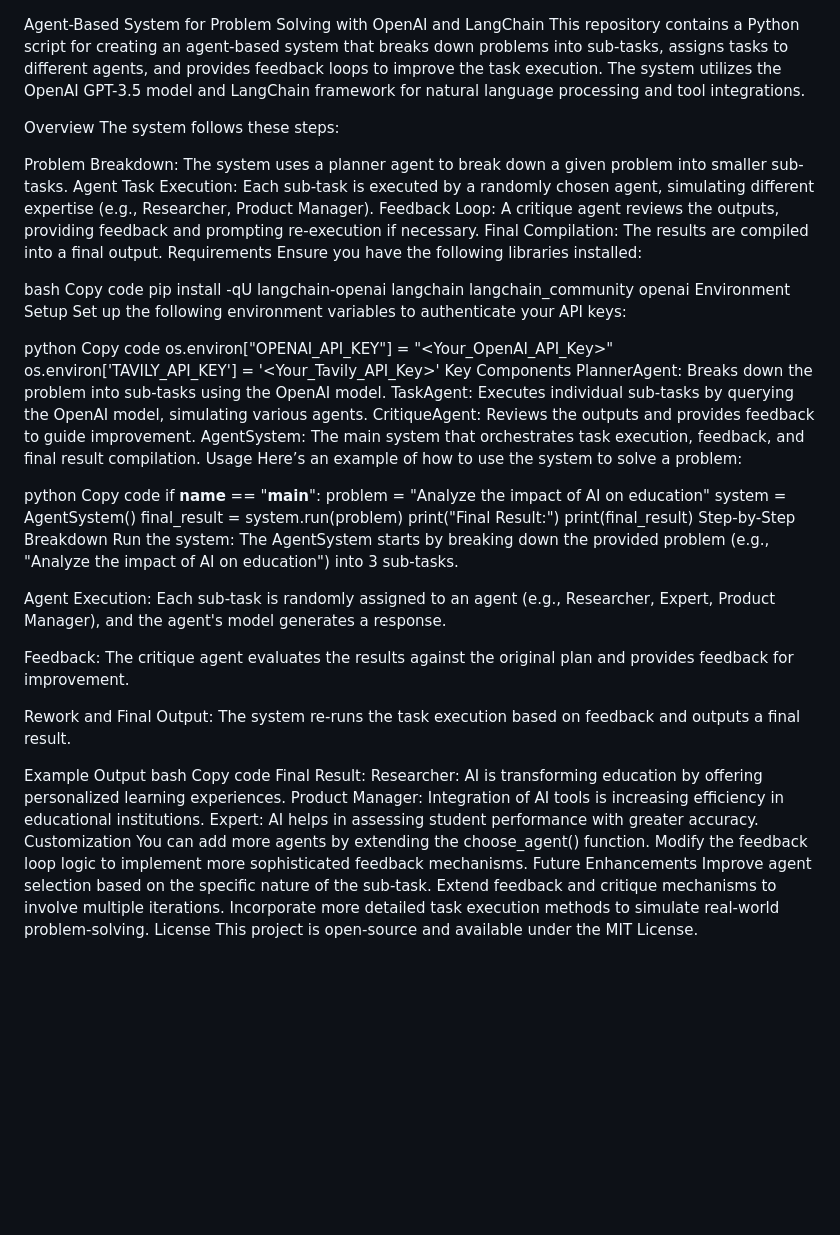
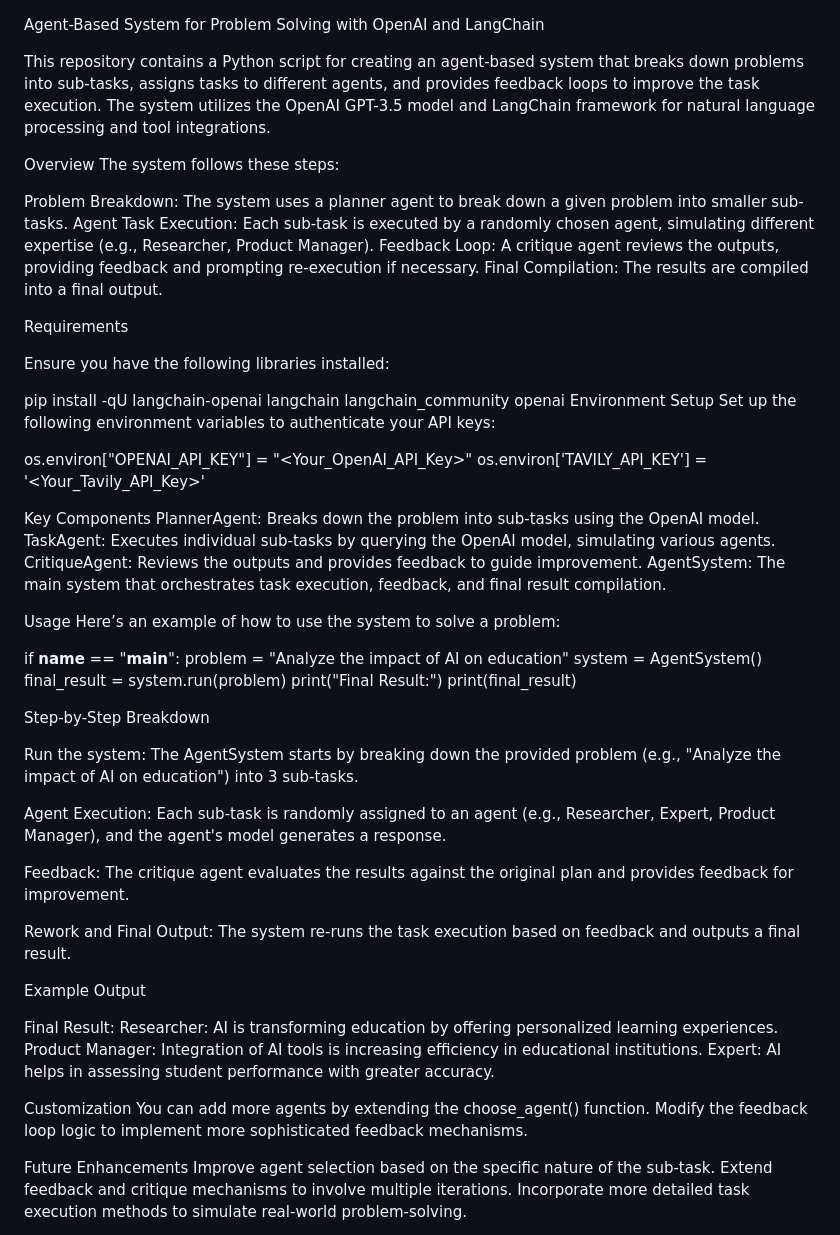
Before and after one commit to agentopedia/project-almanac, a Markdown page: README.md, the part around the change. Rendered like a GitHub page; blank space fills up the shorter version.

```diff
--- a/README.md
+++ b/README.md
@@ -1,4 +1,5 @@
 Agent-Based System for Problem Solving with OpenAI and LangChain
+
 This repository contains a Python script for creating an agent-based system that breaks down problems into sub-tasks, assigns tasks to different agents, and provides feedback loops to improve the task execution. The system utilizes the OpenAI GPT-3.5 model and LangChain framework for natural language processing and tool integrations.
 
 Overview
@@ -8,36 +9,36 @@ Problem Breakdown: The system uses a planner agent to break down a given problem
 Agent Task Execution: Each sub-task is executed by a randomly chosen agent, simulating different expertise (e.g., Researcher, Product Manager).
 Feedback Loop: A critique agent reviews the outputs, providing feedback and prompting re-execution if necessary.
 Final Compilation: The results are compiled into a final output.
+
 Requirements
+
 Ensure you have the following libraries installed:
 
-bash
-Copy code
 pip install -qU langchain-openai langchain langchain_community openai
 Environment Setup
 Set up the following environment variables to authenticate your API keys:
 
-python
-Copy code
 os.environ["OPENAI_API_KEY"] = "<Your_OpenAI_API_Key>"
 os.environ['TAVILY_API_KEY'] = '<Your_Tavily_API_Key>'
+
 Key Components
 PlannerAgent: Breaks down the problem into sub-tasks using the OpenAI model.
 TaskAgent: Executes individual sub-tasks by querying the OpenAI model, simulating various agents.
 CritiqueAgent: Reviews the outputs and provides feedback to guide improvement.
 AgentSystem: The main system that orchestrates task execution, feedback, and final result compilation.
+
 Usage
 Here’s an example of how to use the system to solve a problem:
 
-python
-Copy code
 if __name__ == "__main__":
     problem = "Analyze the impact of AI on education"
     system = AgentSystem()
     final_result = system.run(problem)
     print("Final Result:")
     print(final_result)
+
 Step-by-Step Breakdown
+
 Run the system: The AgentSystem starts by breaking down the provided problem (e.g., "Analyze the impact of AI on education") into 3 sub-tasks.
 
 Agent Execution: Each sub-task is randomly assigned to an agent (e.g., Researcher, Expert, Product Manager), and the agent's model generates a response.
@@ -47,18 +48,20 @@ Feedback: The critique agent evaluates the results against the original plan and
 Rework and Final Output: The system re-runs the task execution based on feedback and outputs a final result.
 
 Example Output
-bash
-Copy code
+
 Final Result:
 Researcher: AI is transforming education by offering personalized learning experiences.
 Product Manager: Integration of AI tools is increasing efficiency in educational institutions.
 Expert: AI helps in assessing student performance with greater accuracy.
+
 Customization
 You can add more agents by extending the choose_agent() function.
 Modify the feedback loop logic to implement more sophisticated feedback mechanisms.
+
 Future Enhancements
 Improve agent selection based on the specific nature of the sub-task.
 Extend feedback and critique mechanisms to involve multiple iterations.
 Incorporate more detailed task execution methods to simulate real-world problem-solving.
+
 License
 This project is open-source and available under the MIT License.
```
